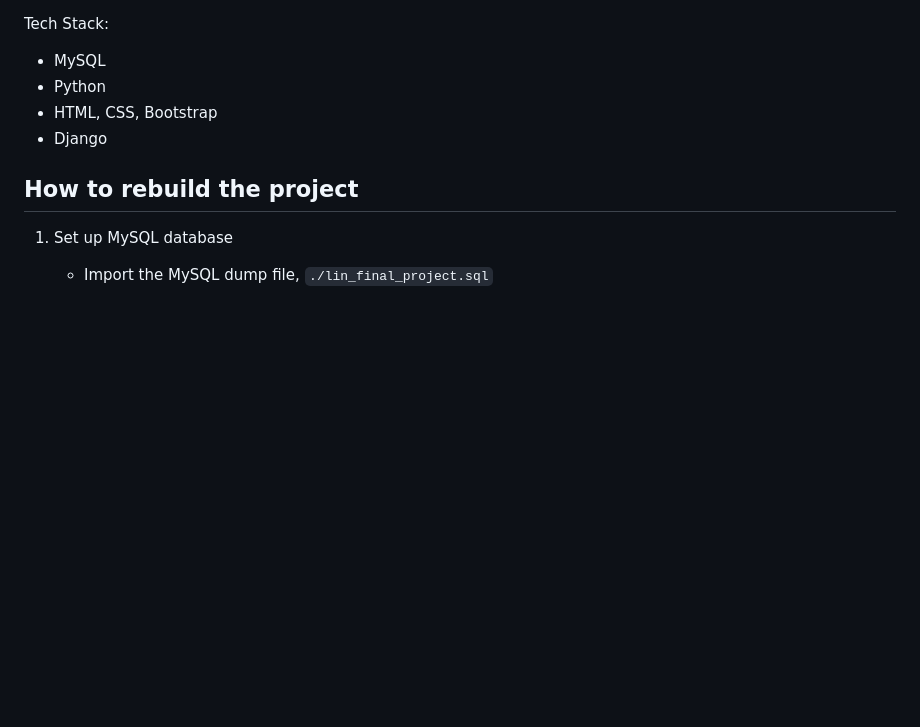
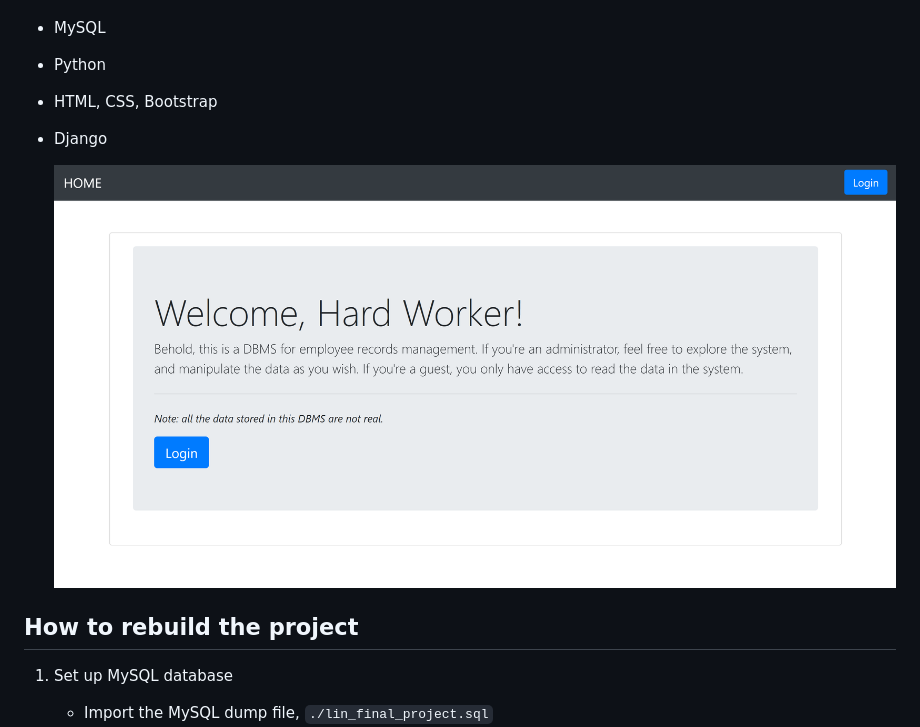
Before and after one commit to ZhuochengLin/Employee_Data_Management_System, a Markdown page: README.md, the part around the change. Drawn GitHub-style; pictures changed too: demo.PNG (added); blank space fills up the shorter version.

```diff
--- a/README.md
+++ b/README.md
@@ -9,6 +9,8 @@ Tech Stack:
 * Python
 * HTML, CSS, Bootstrap
 * Django
+
+    ![](./demo.PNG)
 
 ## How to rebuild the project
 1. Set up MySQL database
```
